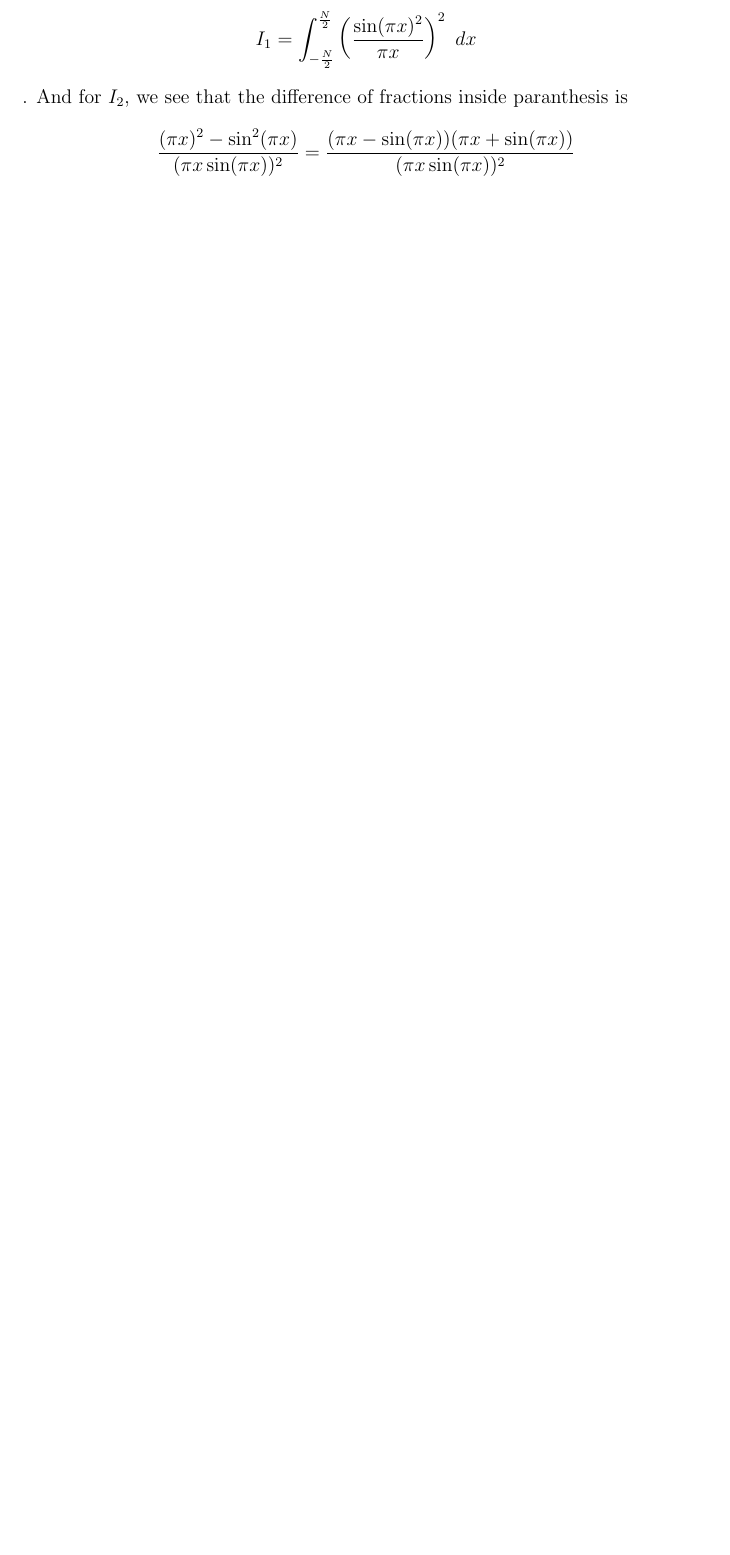
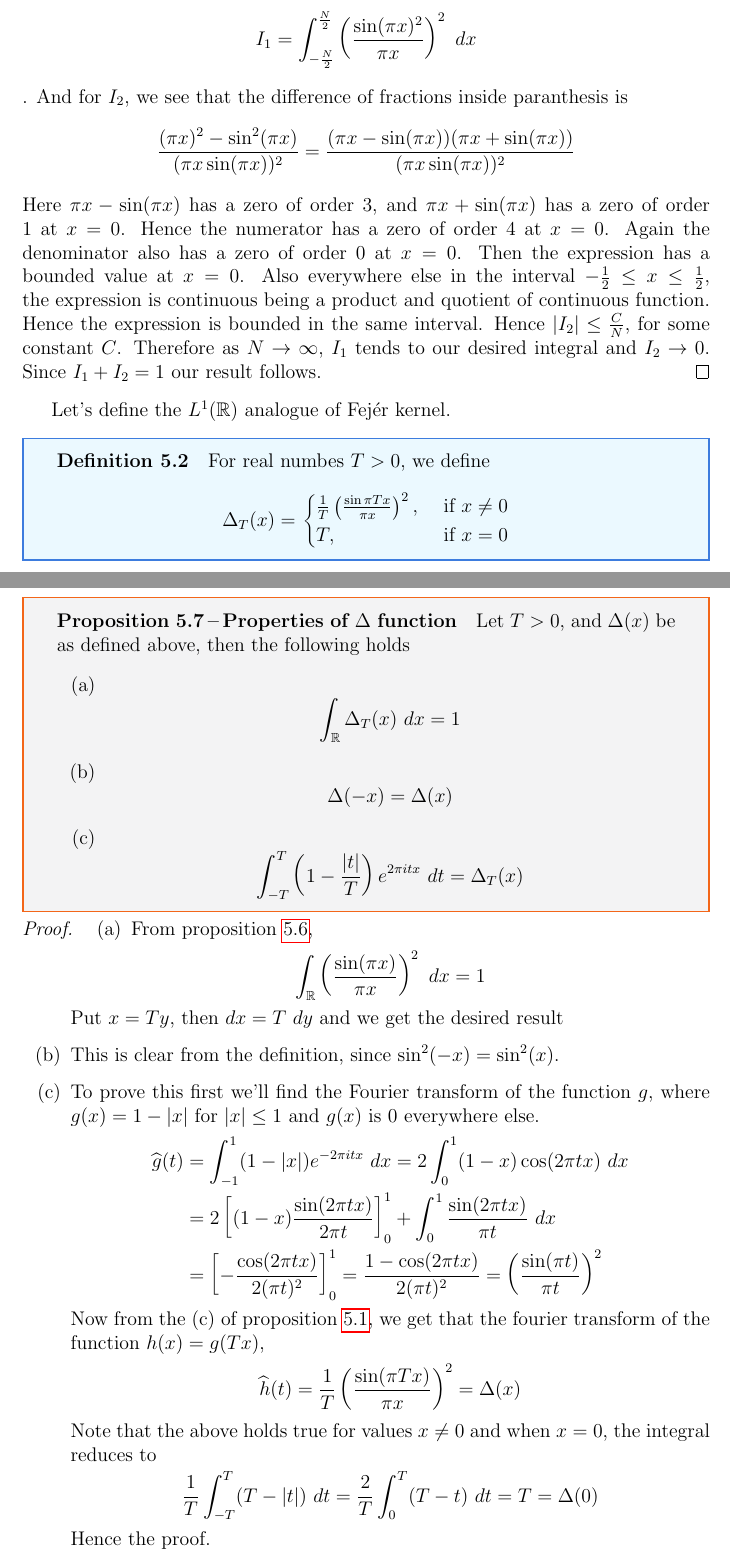
Before and after one commit to joelsleeba/Master-s-Project, a LaTeX document (Study/main.tex, which reads Study/03FourierTransform.tex): part of page 34 of 37 before the commit and two parts of pages 35 and 36 of 39 after it, the two joined at a grey line, cut so that both start at the same text, the shorter picture padded with empty space. Compiled offline with pdfLaTeX.

Commit message:
updates
Signed-off-by: joelsleeba <joelsleeba1@gmail.com>

```diff
--- a/Study/03FourierTransform.tex
+++ b/Study/03FourierTransform.tex
@@ -122,9 +140,47 @@ Here we'll prove some propositions which will help us in $L^2(\R)$.
   We can write this integral as $$\int_{-\frac{1}{2}}^{\frac{1}{2}} \frac{1}{N} \left(\frac{\sin(\pi Nx)}{\pi x}\right)^2 \ dx + \int_{-\frac{1}{2}}^{\frac{1}{2}} \frac{\sin^2 \pi Nx}{N} \left( \frac{1}{\sin^2 \pi x} - \frac{1}{(\pi x)^2} \right) \ dx = I_1 + I_2 = 1 $$
   For $I_1$, we see that by the change of variable $y = Nx$, it becomes $$I_1 = \int_{-\frac{N}{2}}^{\frac{N}{2}} \left(\frac{\sin(\pi x)^2}{\pi x}\right)^2 \ dx $$.
   And for $I_2$, we see that the difference of fractions inside paranthesis is $$\frac{(\pi x)^2 - \sin^2(\pi x)}{(\pi x \sin(\pi x))^2} = \frac{(\pi x - \sin(\pi x))(\pi x + \sin(\pi x))}{(\pi x \sin(\pi x))^2}$$
+  Here $\pi x - \sin(\pi x)$ has a zero of order 3, and $\pi x + \sin(\pi x)$ has a zero of order 1 at $x=0$. Hence the numerator has a zero of order 4 at $x=0$. Again the denominator also has a zero of order 0 at $x=0$. Then the expression has a bounded value at $x=0$. Also everywhere else in the interval $-\frac{1}{2} \le x \le \frac{1}{2}$, the expression is continuous being a product and quotient of continuous function. Hence the expression is bounded in the same interval. Hence $|I_2| \le \frac{C}{N}$, for some constant $C$. Therefore as $N \to \infty$, $I_1$ tends to our desired integral and $I_2 \to 0$. Since $I_1 + I_2 = 1$ our result follows.
 \end{proof}
 
+Let's define the $L^1(\R)$ analogue of Fej\'er kernel.
+\begin{definition}
+  For real numbes $T > 0$, we define
+  \label{def:L1(R)_analogue_of_Fejer_kernel}
+  $$\Delta_T(x) =
+  \begin{cases}
+    \frac{1}{T}\left(\frac{\sin \pi Tx}{\pi x}\right)^2, &\text{ if }x \neq 0\\
+    T, &\text{ if } x=0
+  \end{cases}$$
+\end{definition}
 
+\begin{proposition}[Properties of $\Delta$ function]
+  \label{prop:properties_of_fejer_kernel_in_R}
+  Let $T>0$, and $\Delta(x)$ be as defined above, then the following holds
+  \begin{enumerate}[label=(\alph*)]
+    \item $$\int_\R \Delta_T(x) \ dx = 1$$
+    \item $$\Delta(-x) = \Delta(x)$$
+    \item $$\int_{-T}^T \left(1-\frac{|t|}{T}\right) e^{2\pi itx} \ dt = \Delta_T(x)$$
+  \end{enumerate}
+\end{proposition}
+\begin{proof}
+  \begin{enumerate}[label=(\alph*)]
+    \item
+      From proposition \ref{prop:integral_of_sin(pi_x)^2/(pi_x)^2}, $$\int_\R \left(\frac{\sin(\pi x)}{\pi x}\right)^2 \ dx = 1$$
+      Put $x=Ty$, then $dx = T \ dy $ and we get the desired result
+
+    \item This is clear from the definition, since $\sin^2(-x) = \sin^2(x)$.
+    \item To prove this first we'll find the Fourier transform of the function $g$, where $g(x) = 1 - |x|$ for $|x| \le 1$ and $g(x)$ is 0 everywhere else.
+     \begin{align*}
+       \hatg(t) &= \int_{-1}^1 (1-|x|)e^{-2 \pi itx} \ dx = 2\int_0^1(1-x)\cos(2\pi tx) \ dx \\
+       &= 2\left[(1-x)\frac{\sin(2\pi tx)}{2\pi t} \right]_0^1 + \int_0^1\frac{\sin(2\pi tx)}{\pi t} \ dx \\
+       &= \left[-\frac{\cos(2\pi tx)}{2(\pi t)^2}\right]_0^1 = \frac{1 - \cos(2\pi tx)}{2(\pi t)^2} = \left(\frac{\sin(\pi t)}{\pi t}\right)^2
+     \end{align*}
+      Now from the (c) of proposition \ref{prop:properties_of_fourier_transform}, we get that the fourier transform of the function $h(x) = g(Tx)$, $$\hath(t) = \frac{1}{T}\left(\frac{\sin(\pi Tx)}{\pi x}\right)^2 = \Delta(x)$$
+      Note that the above holds true for values $x\neq 0$ and when $x=0$, the integral reduces to $$\frac{1}{T}\int_{-T}^T (T-|t|) \ dt =  \frac{2}{T}\int_0^T(T-t) \ dt = T = \Delta(0)$$
+    Hence the proof.
+  \end{enumerate}
+\end{proof}
 
 \subsection{Fourier Tranform in $L^1(\R) \cap
 L^2(\R)$}
```
Also changed, not shown: Study/main.pdf, Study/03FourierTransform.tex (28 more changed lines), 3 other files.
